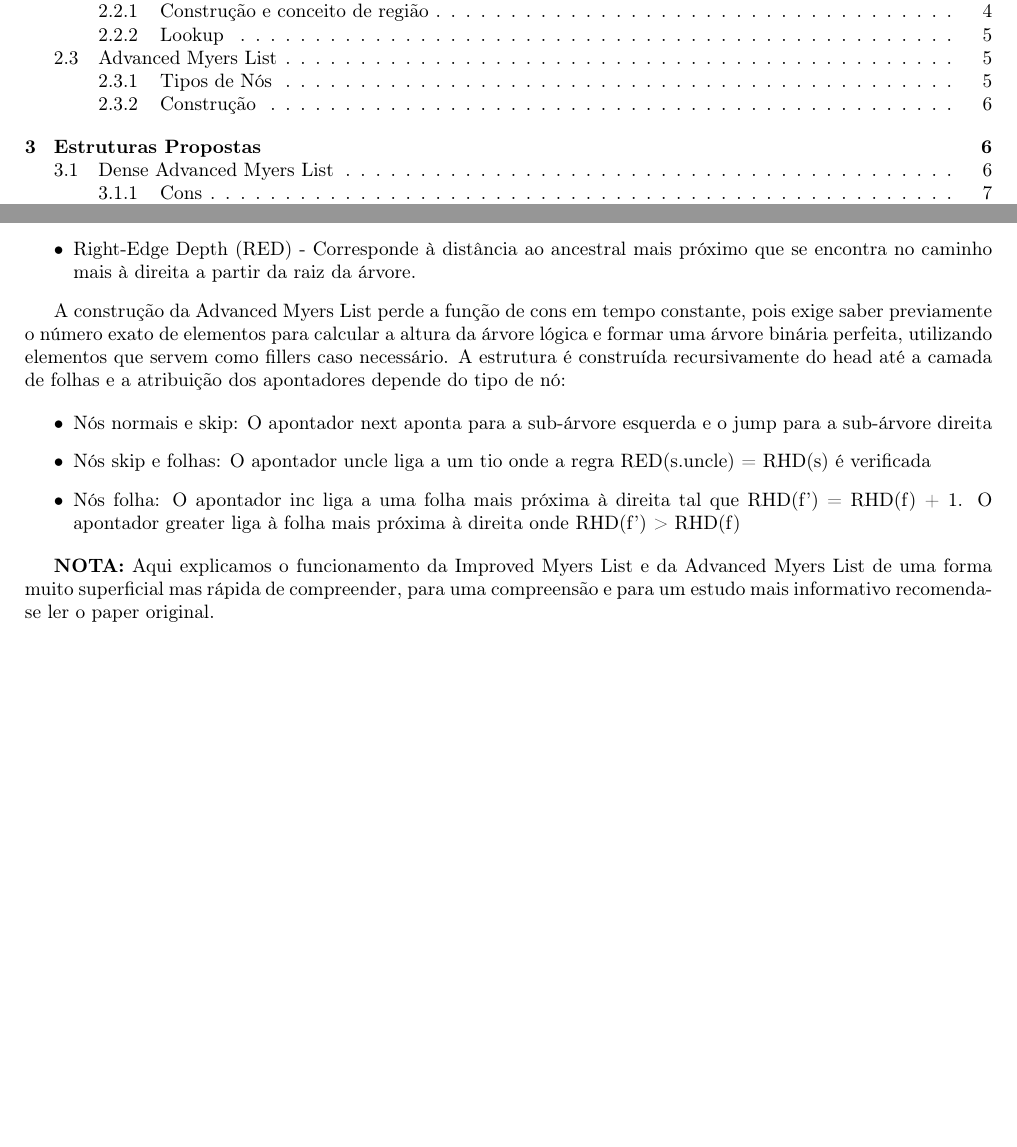
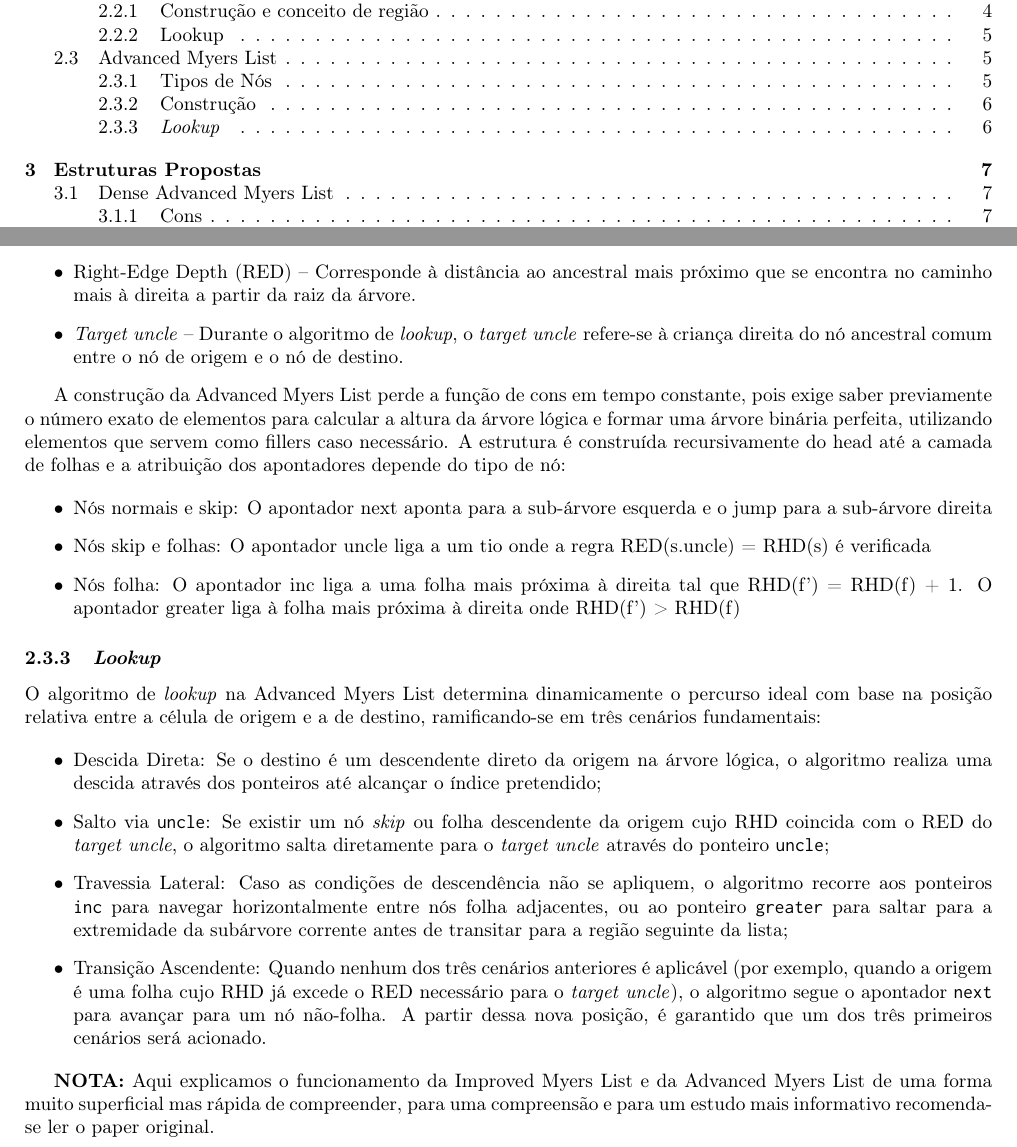
Before and after one commit to Techirocat/Lib_MyersList, a LaTeX paper (myers_list/docs/main.tex, which reads myers_list/docs/Enquadramento.tex): two parts of pages 2 and 6 of 13, joined at a grey line, cut so that both start at the same text, the shorter picture padded with empty space. Compiled offline with pdfLaTeX.

Commit message:
Merge with Overleaf

```diff
--- a/myers_list/docs/Enquadramento.tex
+++ b/myers_list/docs/Enquadramento.tex
@@ -138,13 +138,13 @@ Existem três tipos de nós:
 
 Antes de discutir a construção é importante primeiro compreender os seguintes conceitos:
 \begin{itemize}
-    \item Right-Handed Depth (RHD) - Corresponde à distância do ancestral mais próximo que é um filho esquerdo.
-    \item Right-Edge Depth (RED) - Corresponde à distância ao ancestral mais próximo que se encontra no caminho mais à direita a partir da raiz da árvore.
+    \item Right-Handed Depth (RHD) -- Corresponde à distância do ancestral mais próximo que é um filho esquerdo.
+    \item Right-Edge Depth (RED) -- Corresponde à distância ao ancestral mais próximo que se encontra no caminho mais à direita a partir da raiz da árvore.
+    \item \textit{Target uncle} -- Durante o algoritmo de \textit{lookup}, o \textit{target uncle} refere-se à criança direita do nó ancestral comum entre o nó de origem e o nó de destino.
 \end{itemize}
 
 A construção da Advanced Myers List perde a função de cons em tempo constante, pois exige saber previamente o número exato de elementos para calcular a altura da árvore lógica e formar uma árvore binária perfeita, utilizando elementos que servem como fillers caso necessário.
 A estrutura é construída recursivamente do head até a camada de folhas e a atribuição dos apontadores depende do tipo de nó:
-
 
 \begin{itemize}
     \item Nós normais e skip: O apontador next aponta para a sub-árvore esquerda e o jump para a sub-árvore direita
@@ -152,4 +152,15 @@ A estrutura é construída recursivamente do head até a camada de folhas e a at
     \item Nós folha: O apontador inc liga a uma folha mais próxima à direita tal que RHD(f') = RHD(f) + 1. O apontador greater liga à folha mais próxima à direita onde RHD(f') > RHD(f)
 \end{itemize}
 
+\subsubsection{\textit{Lookup}}
+
+O algoritmo de \textit{lookup} na Advanced Myers List determina dinamicamente o percurso ideal com base na posição relativa entre a célula de origem e a de destino, ramificando-se em três cenários fundamentais:
+
+\begin{itemize}
+    \item Descida Direta: Se o destino é um descendente direto da origem na árvore lógica, o algoritmo realiza uma descida através dos ponteiros até alcançar o índice pretendido;
+    \item Salto via \texttt{uncle}: Se existir um nó \textit{skip} ou folha descendente da origem cujo RHD coincida com o RED do \textit{target uncle}, o algoritmo salta diretamente para o \textit{target uncle} através do ponteiro \texttt{uncle};
+    \item Travessia Lateral: Caso as condições de descendência não se apliquem, o algoritmo recorre aos ponteiros \texttt{inc} para navegar horizontalmente entre nós folha adjacentes, ou ao ponteiro \texttt{greater} para saltar para a extremidade da subárvore corrente antes de transitar para a região seguinte da lista;
+    \item Transição Ascendente: Quando nenhum dos três cenários anteriores é aplicável (por exemplo, quando a origem é uma folha cujo RHD já excede o RED necessário para o \textit{target uncle}), o algoritmo segue o apontador \texttt{next} para avançar para um nó não-folha. A partir dessa nova posição, é garantido que um dos três primeiros cenários será acionado.
+\end{itemize}
+
 \textbf{NOTA:} Aqui explicamos o funcionamento da Improved Myers List e da Advanced Myers List de uma forma muito superficial mas rápida de compreender, para uma compreensão e para um estudo mais informativo recomenda-se ler o paper original.
```
Also changed, not shown: myers_list/docs/main.pdf, 3 other files.
